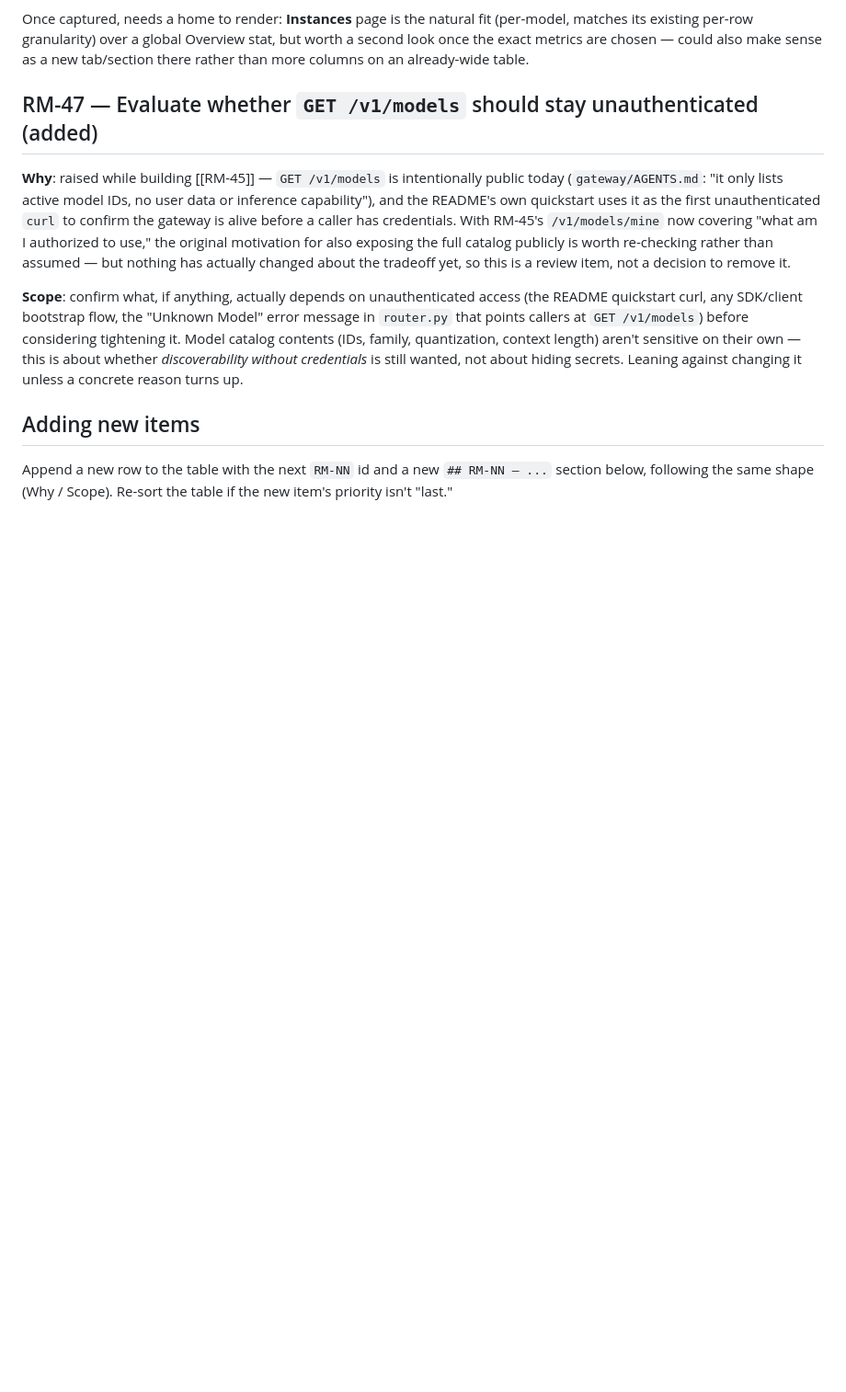
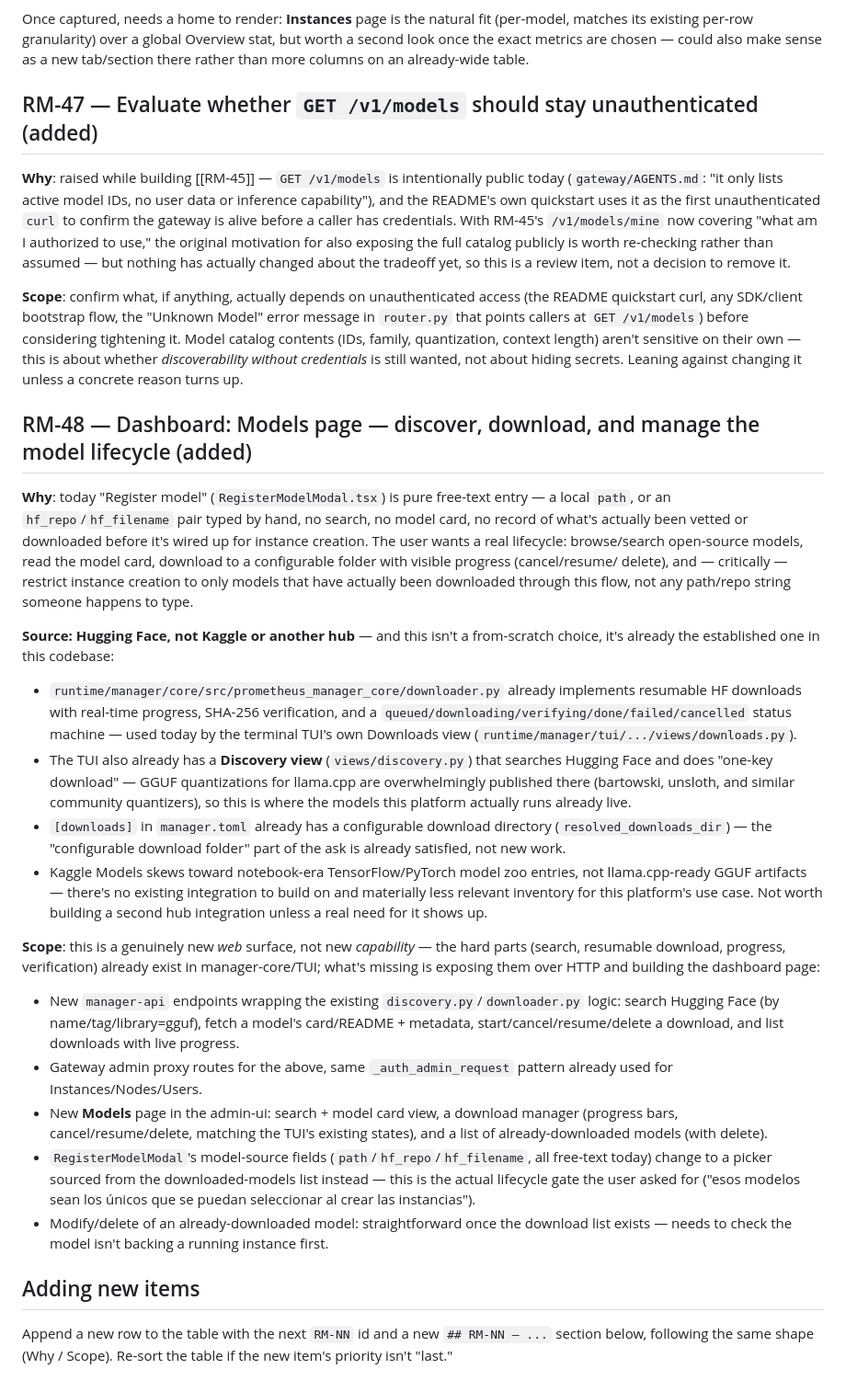
Before and after one commit to Root1V/prometheus-inference-platform, a Markdown page: docs/roadmap.md, the part around the change. Shown at 92% size. GitHub-like rendering; blank space fills up the shorter version.

Commit message:
docs(roadmap): add RM-48 — Models page for discovering, downloading, and managing models
Search Hugging Face, read the model card, download with progress/cancel/
resume, and gate instance creation to only models actually downloaded
through this flow. Hugging Face over Kaggle isn't a new evaluation — the
manager already has a working HF search (TUI Discovery view) and resumable
downloader with progress/verification (TUI Downloads view); this is about
exposing that existing capability over HTTP and the web dashboard, not
building new discovery/download machinery from scratch.

Co-Authored-By: Claude Sonnet 5 <noreply@anthropic.com>

```diff
--- a/docs/roadmap.md
+++ b/docs/roadmap.md
@@ -1498,6 +1498,52 @@ Model catalog contents (IDs, family, quantization, context length) aren't sensit
 their own — this is about whether *discoverability without credentials* is still wanted,
 not about hiding secrets. Leaning against changing it unless a concrete reason turns up.
 
+## RM-48 — Dashboard: Models page — discover, download, and manage the model lifecycle (added)
+
+**Why**: today "Register model" (`RegisterModelModal.tsx`) is pure free-text entry — a
+local `path`, or an `hf_repo`/`hf_filename` pair typed by hand, no search, no model card,
+no record of what's actually been vetted or downloaded before it's wired up for instance
+creation. The user wants a real lifecycle: browse/search open-source models, read the
+model card, download to a configurable folder with visible progress (cancel/resume/
+delete), and — critically — restrict instance creation to only models that have actually
+been downloaded through this flow, not any path/repo string someone happens to type.
+
+**Source: Hugging Face, not Kaggle or another hub** — and this isn't a from-scratch
+choice, it's already the established one in this codebase:
+- `runtime/manager/core/src/prometheus_manager_core/downloader.py` already implements
+  resumable HF downloads with real-time progress, SHA-256 verification,
+  and a `queued/downloading/verifying/done/failed/cancelled` status machine — used today by
+  the terminal TUI's own Downloads view (`runtime/manager/tui/.../views/downloads.py`).
+- The TUI also already has a **Discovery view** (`views/discovery.py`) that searches
+  Hugging Face and does "one-key download" — GGUF quantizations for llama.cpp are
+  overwhelmingly published there (bartowski, unsloth, and similar community quantizers),
+  so this is where the models this platform actually runs already live.
+- `[downloads]` in `manager.toml` already has a configurable download directory
+  (`resolved_downloads_dir`) — the "configurable download folder" part of the ask is
+  already satisfied, not new work.
+- Kaggle Models skews toward notebook-era TensorFlow/PyTorch model zoo entries, not
+  llama.cpp-ready GGUF artifacts — there's no existing integration to build on and
+  materially less relevant inventory for this platform's use case. Not worth building a
+  second hub integration unless a real need for it shows up.
+
+**Scope**: this is a genuinely new *web* surface, not new *capability* — the hard parts
+(search, resumable download, progress, verification) already exist in manager-core/TUI;
+what's missing is exposing them over HTTP and building the dashboard page:
+- New `manager-api` endpoints wrapping the existing `discovery.py`/`downloader.py` logic:
+  search Hugging Face (by name/tag/library=gguf), fetch a model's card/README + metadata,
+  start/cancel/resume/delete a download, and list downloads with live progress.
+- Gateway admin proxy routes for the above, same `_auth_admin_request` pattern already
+  used for Instances/Nodes/Users.
+- New **Models** page in the admin-ui: search + model card view, a download manager
+  (progress bars, cancel/resume/delete, matching the TUI's existing states), and a list
+  of already-downloaded models (with delete).
+- `RegisterModelModal`'s model-source fields (`path`/`hf_repo`/`hf_filename`, all
+  free-text today) change to a picker sourced from the downloaded-models list instead —
+  this is the actual lifecycle gate the user asked for ("esos modelos sean los únicos que
+  se puedan seleccionar al crear las instancias").
+- Modify/delete of an already-downloaded model: straightforward once the download list
+  exists — needs to check the model isn't backing a running instance first.
+
 ## Adding new items
 
 Append a new row to the table with the next `RM-NN` id and a new `## RM-NN — ...` section
```
Also changed, not shown: roadmap.md (+1 -0 lines).
